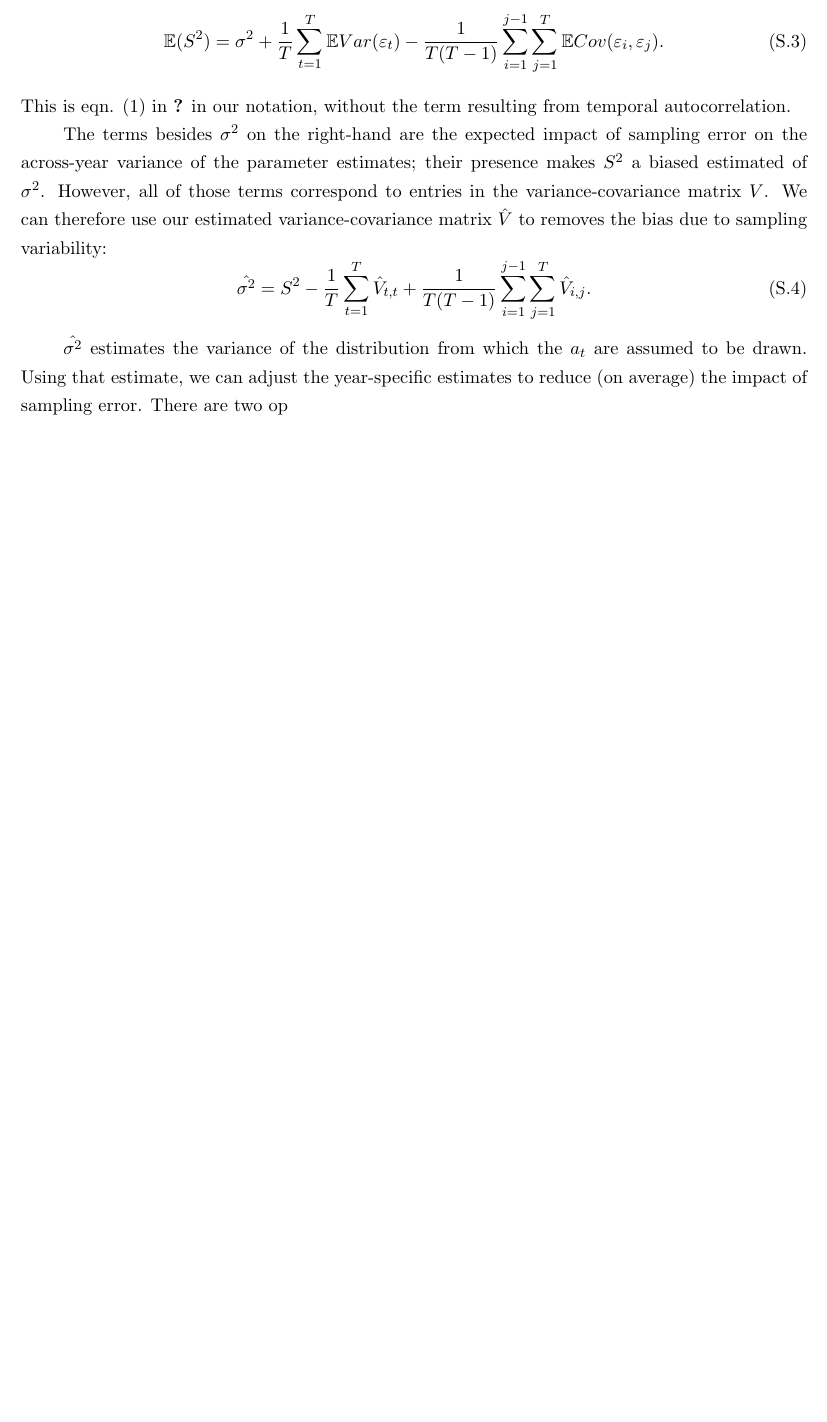
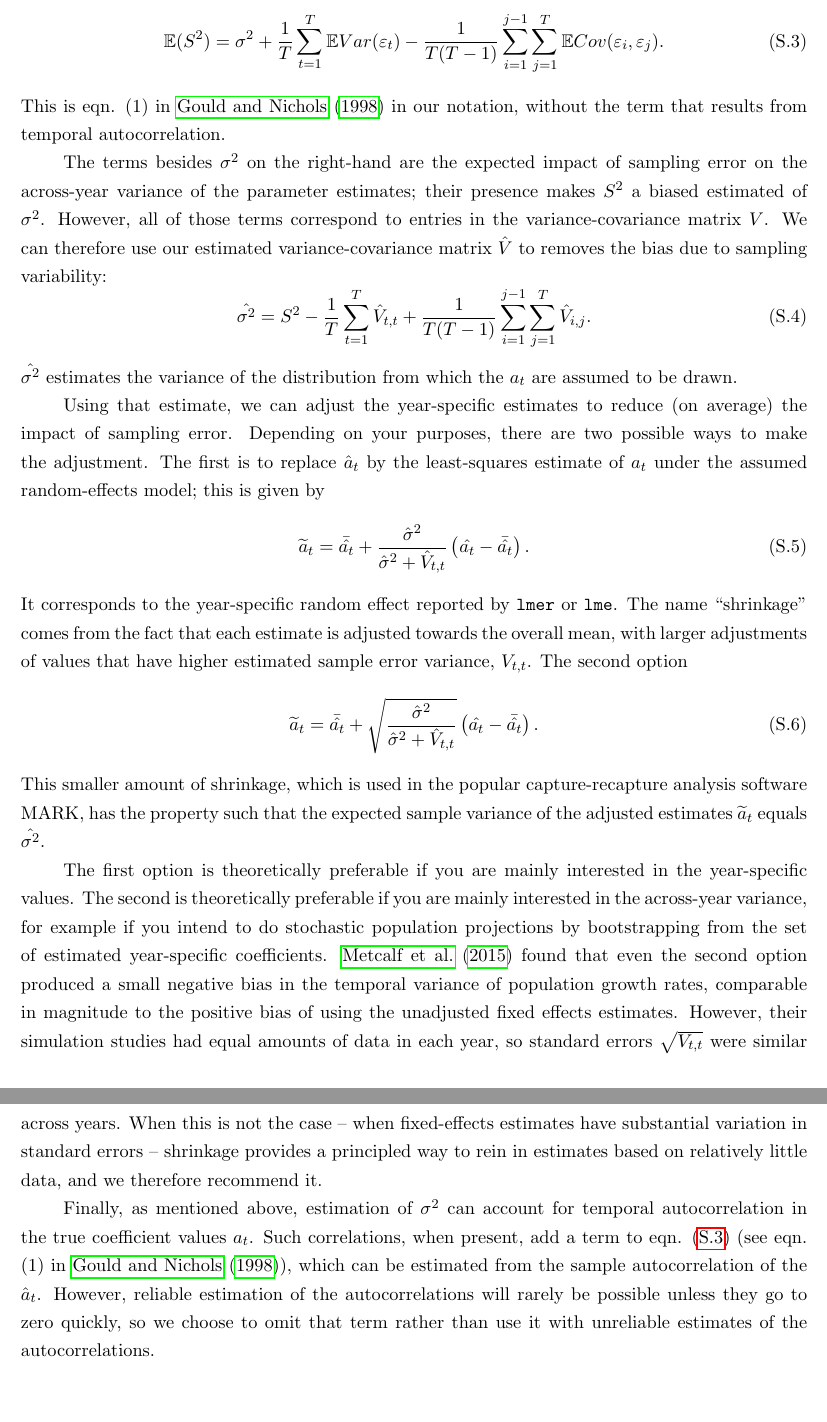
Before and after one commit to texmiller/IPM_size_transitions, a LaTeX document (manuscript/BetterGrowthModeling.tex): part of page 9 of 9 before the commit and two parts of pages 9 and 10 of 10 after it, the two joined at a grey line, cut so that both start at the same text, the shorter picture padded with empty space. Compiled offline with pdfLaTeX.

Commit message:
a bit more writing

```diff
--- a/manuscript/BetterGrowthModeling.tex
+++ b/manuscript/BetterGrowthModeling.tex
@@ -308,8 +308,9 @@ Let $S^2$ denote the sample variance of the estimates $\hat{a}_t$. It can then b
 \be
 \mathbb{E}(S^2) = \sigma^2  + \frac{1}{T}\sum\limits_{t=1}^T \mathbb{E} Var(\varepsilon_t)
 - \frac{1}{T(T-1)}\sum\limits_{i=1}^{j-1} \sum\limits_{j=1}^T \mathbb{E}Cov(\varepsilon_i, \varepsilon_j).
+\label{eqn:biasTerms}
 \ee
-This is eqn. (1) in \citet{gould-nichols-1989} in our notation, without the term resulting from temporal autocorrelation.
+This is eqn. (1) in \citet{gould-nichols-1998} in our notation, without the term that results from temporal autocorrelation.
 
 The terms besides $\sigma^2$ on the right-hand are the expected impact of sampling error on the across-year variance
 of the parameter estimates; their presence makes $S^2$ a biased estimated of $\sigma^2$. However,
@@ -319,13 +320,38 @@ variance-covariance matrix $\hat{V}$ to removes the bias due to sampling variabi
 \hat{\sigma^2}  = S^2 - \frac{1}{T}\sum\limits_{t=1}^T \hat{V}_{t,t} +
 \frac{1}{T(T-1)}\sum\limits_{i=1}^{j-1} \sum\limits_{j=1}^T \hat{V}_{i,j}.
 \ee
+$\hat{\sigma^2}$ estimates the variance of the distribution from which the $a_t$ are assumed
+to be drawn.
 
-$\hat{\sigma^2}$ estimates the variance of the distribution from which the $a_t$ are assumed
-to be drawn. Using that estimate, we can adjust the year-specific estimates to reduce (on average) the
-impact of sampling error. There are two op
+Using that estimate, we can adjust the year-specific estimates to reduce (on average) the
+impact of sampling error. Depending on your purposes, there are two possible ways to make the
+adjustment. The first is to replace $\hat{a}_t$ by the least-squares estimate of $a_t$ under the assumed random-effects
+model; this is given by
+\be
+\widetilde{a}_t = \bar{\hat{a_t}} + \frac{\hat{\sigma}^2}{\hat{\sigma}^2 + \hat{V}_{t,t}}\left (\hat{a_t} - \bar{\hat{a_t}} \right).
+\ee
+It corresponds to the year-specific random effect reported by \texttt{lmer} or \texttt{lme}. The name ``shrinkage'' comes from
+the fact that each estimate is adjusted towards the overall mean, with larger adjustments of values that have higher estimated
+sample error variance, $V_{t,t}$. The second option
+\be
+\widetilde{a}_t = \bar{\hat{a_t}} + \sqrt{\frac{\hat{\sigma}^2}{\hat{\sigma}^2 + \hat{V}_{t,t}}}\left (\hat{a_t} - \bar{\hat{a_t}} \right).
+\ee
+This smaller amount of shrinkage, which is used in the popular capture-recapture analysis software MARK, has the property such that the expected sample variance of the adjusted estimates $\widetilde{a}_t$ equals $\hat{\sigma^2}$.
 
+The first option is theoretically preferable if you are mainly interested in the year-specific values. The second is theoretically
+preferable if you are mainly interested in the across-year variance, for example if you intend to do stochastic population
+projections by bootstrapping from the set of estimated year-specific coefficients. \citet{metcalf-etal-2015} found that
+even the second option produced a small negative bias in the temporal variance of population growth rates, comparable in magnitude to the
+positive bias of using the unadjusted fixed effects estimates. However, their simulation studies had equal amounts of data in
+each year, so standard errors $\sqrt{V_{t,t}}$ were similar across years. When this is not the case -- when fixed-effects estimates
+have substantial variation in standard errors -- shrinkage provides a principled way to rein in estimates based on relatively
+little data, and we therefore recommend it.
 
-
+Finally, as mentioned above, estimation of $\sigma^2$ can account for temporal autocorrelation in the true coefficient values $a_t$.
+Such correlations, when present, add a term to eqn. \eqref{eqn:biasTerms} (see eqn. (1) in \citet{gould-nichols-1998}),
+which can be estimated from the sample autocorrelation of the $\hat{a}_t$. However, reliable estimation of the autocorrelations
+will rarely be possible unless they go to zero quickly, so we choose to omit that term rather than use it with unreliable estimates
+of the autocorrelations.
 
 
 
```
Also changed, not shown: 2 other files.
